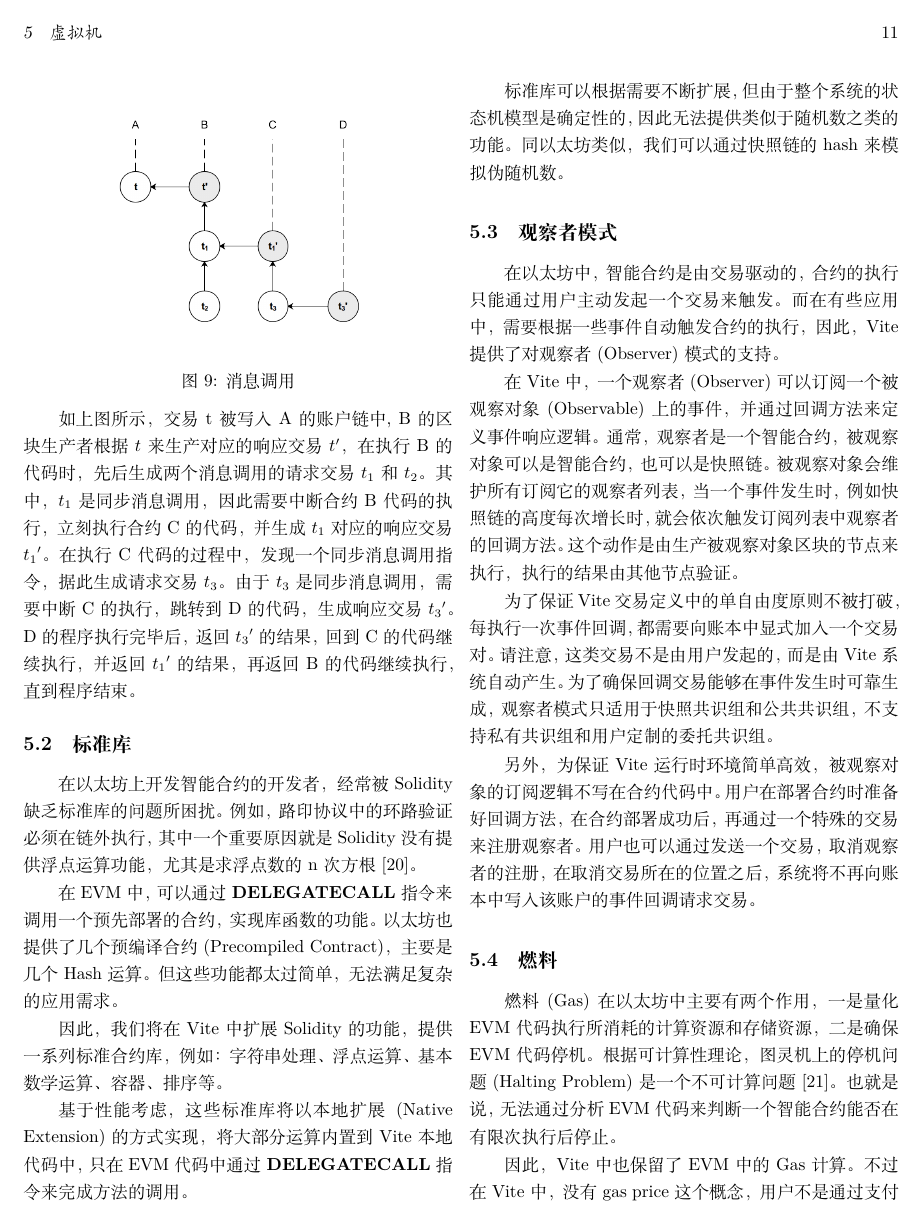
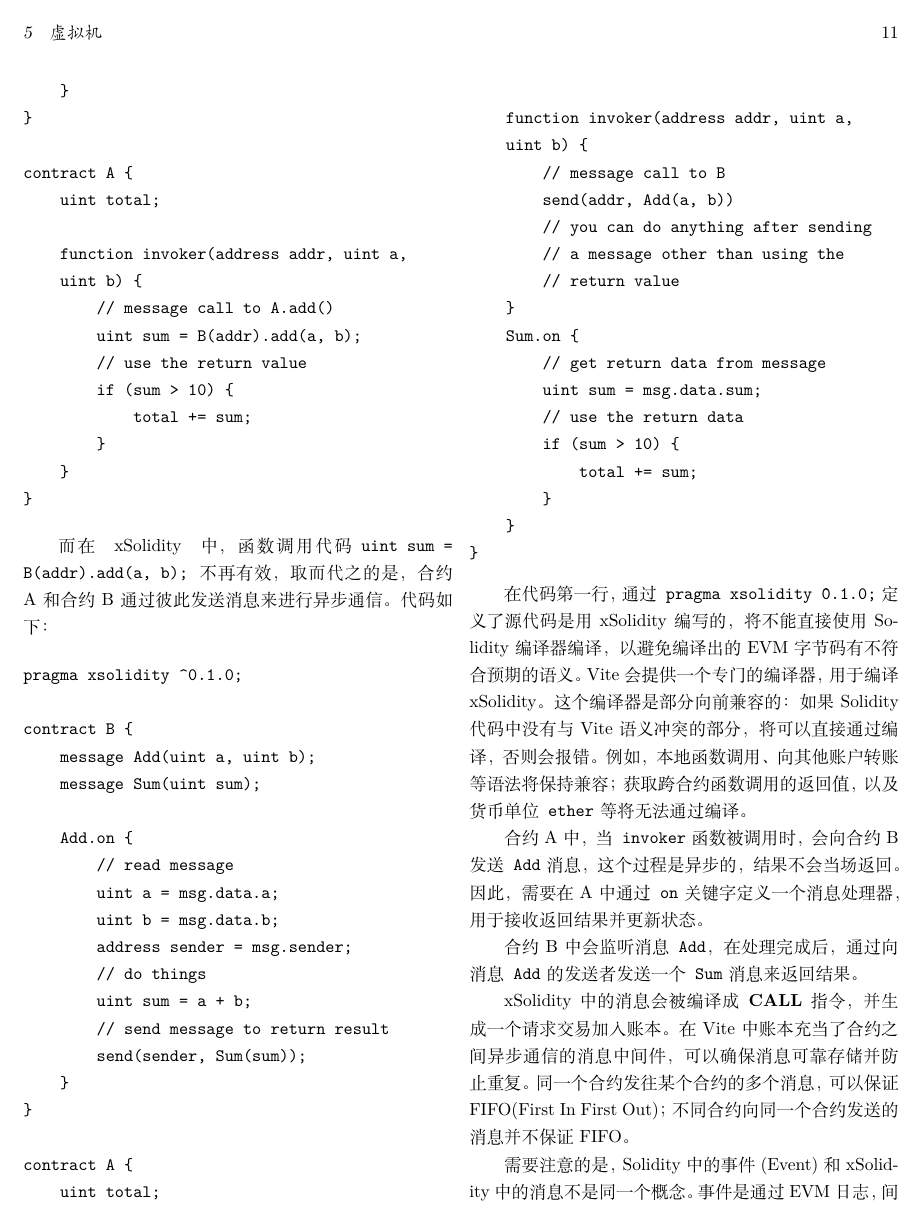
Before and after one commit to quangdo3112/whitepaper, a LaTeX document (vite_cn.tex): page 11 of 18 before the commit and page 11 of 19 after it. Compiled offline with XeLaTeX.

Commit message:
Event Driven Architecture

```diff
--- a/vite_cn.tex
+++ b/vite_cn.tex
@@ -628 +632,3 @@
 
+contract A {
+    uint total;
@@ -630,32 +635,79 @@
 
-\begin{center}
-\begin{figurehere}
-\includegraphics[width=.7\linewidth]{image/messagecall.png}
-\caption{消息调用}
-\end{figurehere}
-\end{center}
+    function invoker(address addr, uint a,
+    uint b) {
+        // message call to A.add()
+        uint sum = B(addr).add(a, b);
+        // use the return value
+        if (sum > 10) {
+            total += sum;
+        }
+    }
+}
+\end{verbatim}
 
-如上图所示，交易t被写入A的账户链中, B的区块生产者根据$t$来生产对应的响应交易${t}'$，在执行B的代码时，先后生成两个消息调用的请求交易$t_{1}$和$t_{2}$。其中，$t_{1}$是同步消息调用，因此需要中断合约B代码的执行，立刻执行合约C的代码，并生成$t_{1}$对应的响应交易${t_{1}}'$。在执行C代码的过程中，发现一个同步消息调用指令，据此生成请求交易$t_{3}$。由于$t_{3}$是同步消息调用，需要中断C的执行，跳转到D的代码，生成响应交易${t_{3}}'$。D的程序执行完毕后，返回${t_{3}}'$的结果，回到C的代码继续执行，并返回${t_{1}}'$的结果，再返回B的代码继续执行，直到程序结束。
+而在xSolidity中，函数调用代码\texttt{uint sum = B(addr).add(a, b);}不再有效，取而代之的是，合约A和合约B通过彼此发送消息来进行异步通信。代码如下：
+
+\begin{verbatim}
+pragma xsolidity ^0.1.0;
+
+contract B {
+    message Add(uint a, uint b);
+    message Sum(uint sum);
+
+    Add.on {
+        // read message
+        uint a = msg.data.a;
+        uint b = msg.data.b;
+        address sender = msg.sender;
+        // do things
+        uint sum = a + b;
+        // send message to return result
+        send(sender, Sum(sum));
+    }
+}
+
+contract A {
+    uint total;
+
+    function invoker(address addr, uint a,
+    uint b) {
+        // message call to B
+        send(addr, Add(a, b))
+        // you can do anything after sending
+        // a message other than using the
+        // return value
+    }
+    Sum.on {
+        // get return data from message
+        uint sum = msg.data.sum;
+        // use the return data
+        if (sum > 10) {
+            total += sum;
+        }
+    }
+}
+\end{verbatim}
+
+在代码第一行，通过\texttt{pragma xsolidity \^0.1.0;}定义了源代码是用xSolidity编写的，将不能直接使用Solidity编译器编译，以避免编译出的EVM字节码有不符合预期的语义。Vite会提供一个专门的编译器，用于编译xSolidity。这个编译器是部分向前兼容的：如果Solidity代码中没有与Vite语义冲突的部分，将可以直接通过编译，否则会报错。例如，本地函数调用、向其他账户转账等语法将保持兼容；获取跨合约函数调用的返回值，以及货币单位\texttt{ether}等将无法通过编译。
+
+合约A中，当\texttt{invoker}函数被调用时，会向合约B发送\texttt{Add}消息，这个过程是异步的，结果不会当场返回。因此，需要在A中通过\texttt{on}关键字定义一个消息处理器，用于接收返回结果并更新状态。
+
+合约B中会监听消息\texttt{Add}，在处理完成后，通过向消息\texttt{Add}的发送者发送一个\texttt{Sum}消息来返回结果。
+
+xSolidity中的消息会被编译成\textbf{CALL}指令，并生成一个请求交易加入账本。在Vite中账本充当了合约之间异步通信的消息中间件，可以确保消息可靠存储并防止重复。同一个合约发往某个合约的多个消息，可以保证FIFO(First In First Out)；不同合约向同一个合约发送的消息并不保证FIFO。
+
+需要注意的是，Solidity中的事件(Event)和xSolidity中的消息不是同一个概念。事件是通过EVM日志，间接向前端发送通知的。
 
 \subsection{标准库}
 在以太坊上开发智能合约的开发者，经常被Solidity缺乏标准库的问题所困扰。例如，路印协议中的环路验证必须在链外执行，其中一个重要原因就是Solidity没有提供浮点运算功能，尤其是求浮点数的n次方根\cite{loopring}。
 
 在EVM中，可以通过\textbf{DELEGATECALL}指令来调用一个预先部署的合约，实现库函数的功能。以太坊也提供了几个预编译合约(Precompiled Contract)，主要是几个Hash运算。但这些功能都太过简单，无法满足复杂的应用需求。
 
-因此，我们将在Vite中扩展Solidity的功能，提供一系列标准合约库，例如：字符串处理、浮点运算、基本数学运算、容器、排序等。
+因此，我们将在xSolidity中，提供一系列标准库，例如：字符串处理、浮点运算、基本数学运算、容器、排序等。
 
 基于性能考虑，这些标准库将以本地扩展(Native Extension)的方式实现，将大部分运算内置到Vite本地代码中，只在EVM代码中通过\textbf{DELEGATECALL}指令来完成方法的调用。
 
 标准库可以根据需要不断扩展，但由于整个系统的状态机模型是确定性的，因此无法提供类似于随机数之类的功能。同以太坊类似，我们可以通过快照链的hash来模拟伪随机数。
-
-\subsection{观察者模式}
-在以太坊中，智能合约是由交易驱动的，合约的执行只能通过用户主动发起一个交易来触发。而在有些应用中，需要根据一些事件自动触发合约的执行，因此，Vite提供了对观察者(Observer)模式的支持。
-
-在Vite中，一个观察者(Observer)可以订阅一个被观察对象(Observable)上的事件，并通过回调方法来定义事件响应逻辑。通常，观察者是一个智能合约，被观察对象可以是智能合约，也可以是快照链。被观察对象会维护所有订阅它的观察者列表，当一个事件发生时，例如快照链的高度每次增长时，就会依次触发订阅列表中观察者的回调方法。这个动作是由生产被观察对象区块的节点来执行，执行的结果由其他节点验证。
-
-为了保证Vite交易定义中的单自由度原则不被打破，每执行一次事件回调，都需要向账本中显式加入一个交易对。请注意，这类交易不是由用户发起的，而是由Vite系统自动产生。为了确保回调交易能够在事件发生时可靠生成，观察者模式只适用于快照共识组和公共共识组，不支持私有共识组和用户定制的委托共识组。
-
-另外，为保证Vite运行时环境简单高效，被观察对象的订阅逻辑不写在合约代码中。用户在部署合约时准备好回调方法，在合约部署成功后，再通过一个特殊的交易来注册观察者。用户也可以通过发送一个交易，取消观察者的注册，在取消交易所在的位置之后，系统将不再向账本中写入该账户的事件回调请求交易。
 
 \subsection{燃料}
 燃料(Gas)在以太坊中主要有两个作用，一是量化EVM代码执行所消耗的计算资源和存储资源，二是确保EVM代码停机。根据可计算性理论，图灵机上的停机问题(Halting Problem)是一个不可计算问题\cite{haltingproblems}。也就是说，无法通过分析EVM代码来判断一个智能合约能否在有限次执行后停止。
@@ -956,5 +1018,4 @@
 0xf3 & {\small RETURN} & 2 & 0 & 停止执行并返回数据。 & 语义相同 \\
 
 \midrule
-0xf4 & {\small DELEGATECALL} & 6 & 1 & 调用另一个合约的代码，改变本账户 & 语义相同 \\
-&&&& 状态，保留原始交易信息。\\
+0xf4 & {\small DELEGATECALL} & 6 & 1 & 调用另一个合约的代码，改变 & 语义相同 \\
@@ -964,2 +1026,6 @@
+&&&&& 表示向一个合约发送消息，\\
+&&&&& 不改变目标合约的状态。\\
+&&&&& 永远返回0。所需要的结果 \\
+&&&&& 通过目标合约发送另一个消息返回。 \\
 
 \midrule
```
Also changed, not shown: vite.bib (+44 -0 lines), vite_cn.pdf, vite_cn.tex (54 more changed lines).
